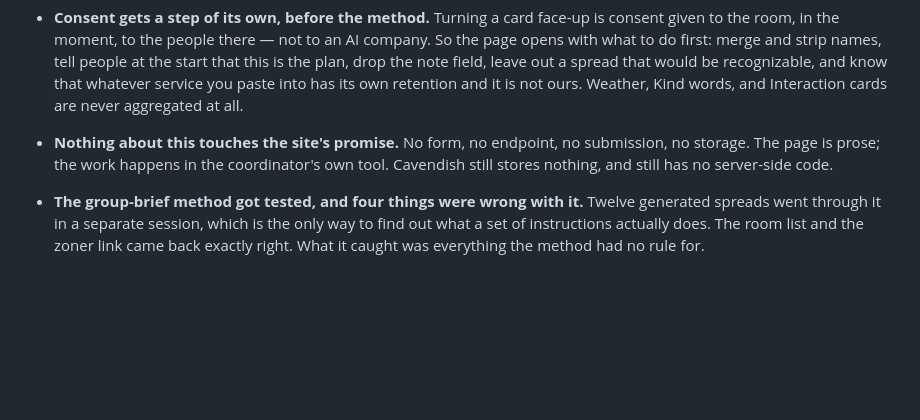
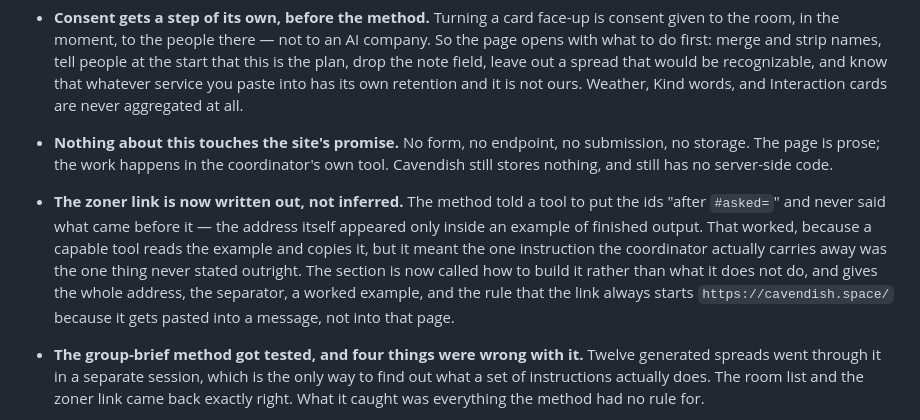
Before and after one commit to Stimpunks/Cavendish-Cards, a Markdown page: CHANGELOG.md, the part around the change. GitHub-like rendering; blank space fills up the shorter version.

```diff
--- a/CHANGELOG.md
+++ b/CHANGELOG.md
@@ -27,6 +27,8 @@ Each dated entry is split into **Deck** (changes to the cards themselves) and **
 - **Consent gets a step of its own, before the method.** Turning a card face-up is consent given to the room, in the moment, to the people there — not to an AI company. So the page opens with what to do first: merge and strip names, tell people at the start that this is the plan, drop the note field, leave out a spread that would be recognizable, and know that whatever service you paste into has its own retention and it is not ours. Weather, Kind words, and Interaction cards are never aggregated at all.
 
 - **Nothing about this touches the site's promise.** No form, no endpoint, no submission, no storage. The page is prose; the work happens in the coordinator's own tool. Cavendish still stores nothing, and still has no server-side code.
+
+- **The zoner link is now written out, not inferred.** The method told a tool to put the ids "after `#asked=`" and never said what came before it — the address itself appeared only inside an example of finished output. That worked, because a capable tool reads the example and copies it, but it meant the one instruction the coordinator actually carries away was the one thing never stated outright. The section is now called how to build it rather than what it does not do, and gives the whole address, the separator, a worked example, and the rule that the link always starts `https://cavendish.space/` because it gets pasted into a message, not into that page.
 
 - **The group-brief method got tested, and four things were wrong with it.** Twelve generated spreads went through it in a separate session, which is the only way to find out what a set of instructions actually does. The room list and the zoner link came back exactly right. What it caught was everything the method had no rule for.
 
```
Also changed, not shown: cavendish-cards-group-needs.md (+12 -2 lines).
